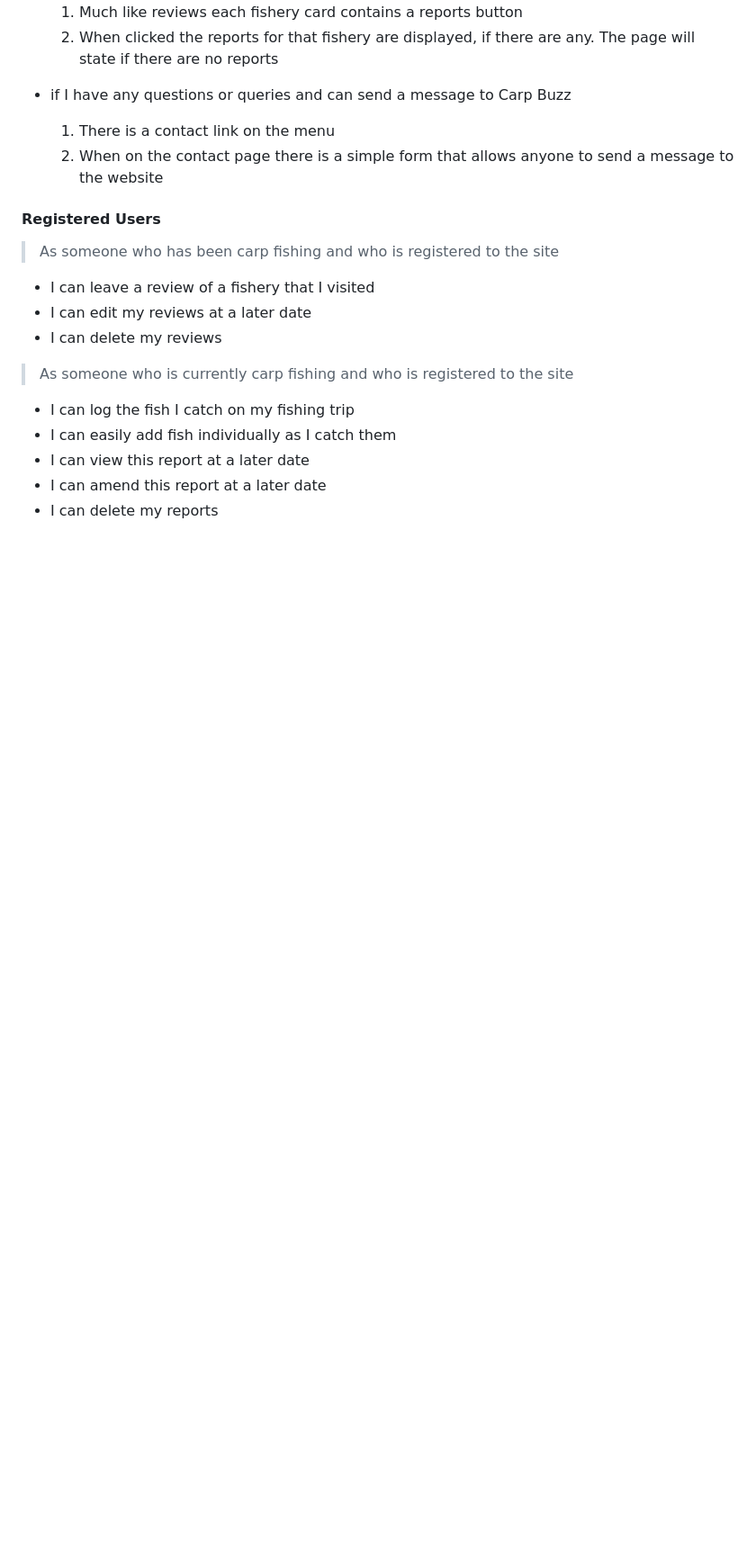
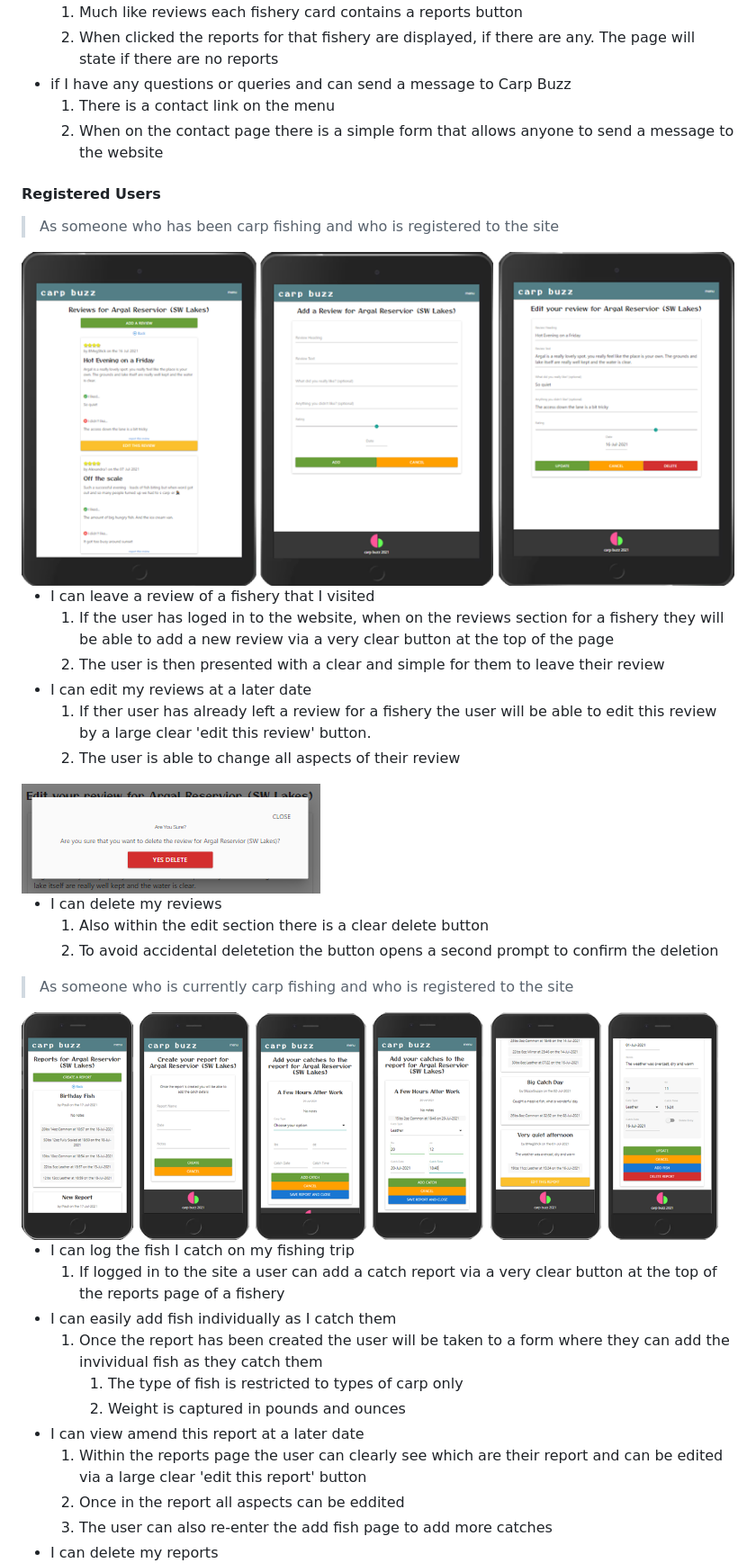
Before and after one commit to PaulWheatcroft/CarpBuzz, a Markdown page: README.md, the part around the change printed below. Shown: that part at 90% size. Drawn GitHub-style; pictures changed too: static/images/catch-report.png (added), static/images/crud-reviews.png (added), static/images/yes-delete.png (added); blank space fills up the shorter version.

Commit message:
Registered user user story testing and README documentation completed

```diff
--- a/README.md
+++ b/README.md
@@ -231,7 +236,6 @@ Each error is generated from a select element that does have a unique id. Theref
 - I can view any catch reports a fishery has
     1. Much like reviews each fishery card contains a reports button
     2. When clicked the reports for that fishery are displayed, if there are any. The page will state if there are no reports
-
 - if I have any questions or queries and can send a message to Carp Buzz
     1. There is a contact link on the menu
     2. When on the contact page there is a simple form that allows anyone to send a message to the website
@@ -239,14 +243,33 @@ Each error is generated from a select element that does have a unique id. Theref
 >
 > As someone who has been carp fishing and who is registered to the site
 >
+<img src="static/images/crud-reviews.png" style="margin: 0;">
+
 - I can leave a review of a fishery that I visited
+    1. If the user has loged in to the website, when on the reviews section for a fishery they will be able to add a new review via a very clear button at the top of the page
+    2. The user is then presented with a clear and simple for them to leave their review
 - I can edit my reviews at a later date
+    1. If ther user has already left a review for a fishery the user will be able to edit this review by a large clear 'edit this review' button.
+    2. The user is able to change all aspects of their review
+
+<img src="static/images/yes-delete.png" style="margin: 0;">
+
 - I can delete my reviews
+    1. Also within the edit section there is a clear delete button
+    2. To avoid accidental deletetion the button opens a second prompt to confirm the deletion
 >
 > As someone who is currently carp fishing and who is registered to the site
 >
+<img src="static/images/catch-report.png" style="margin: 0;">
+
 - I can log the fish I catch on my fishing trip
+    1. If logged in to the site a user can add a catch report via a very clear button at the top of the reports page of a fishery
 - I can easily add fish individually as I catch them
-- I can view this report at a later date
-- I can amend this report at a later date
+    1. Once the report has been created the user will be taken to a form where they can add the invividual fish as they catch them
+        1. The type of fish is restricted to types of carp only
+        2. Weight is captured in pounds and ounces
+- I can view amend this report at a later date
+    1. Within the reports page the user can clearly see which are their report and can be edited via a large clear 'edit this report' button
+    2. Once in the report all aspects can be eddited
+    3. The user can also re-enter the add fish page to add more catches
 - I can delete my reports
```
Also changed, not shown: other parts of README.md (+18 -0 lines), static/images/profile.png (added), static/images/reported.png (added), 3 other files.
